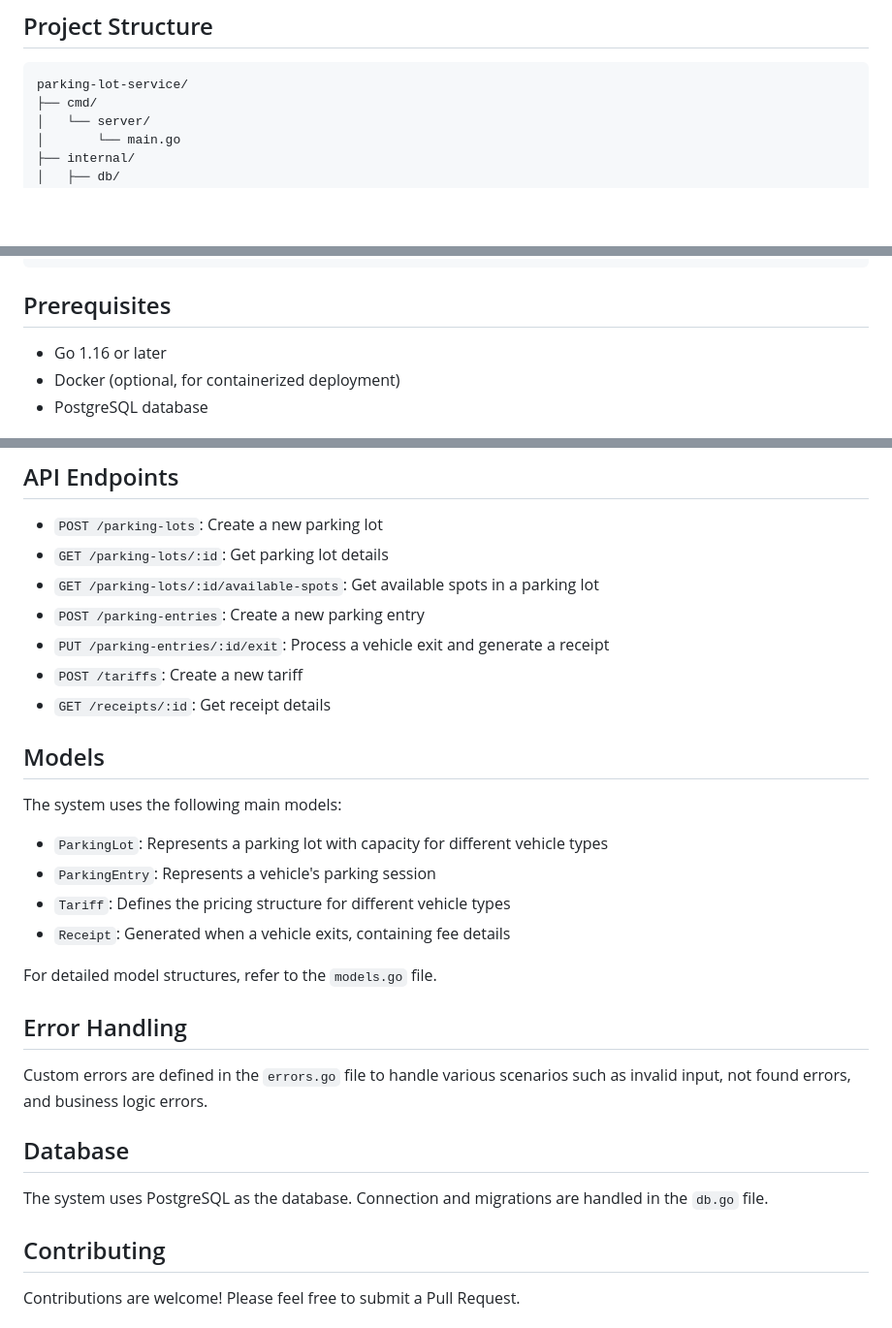
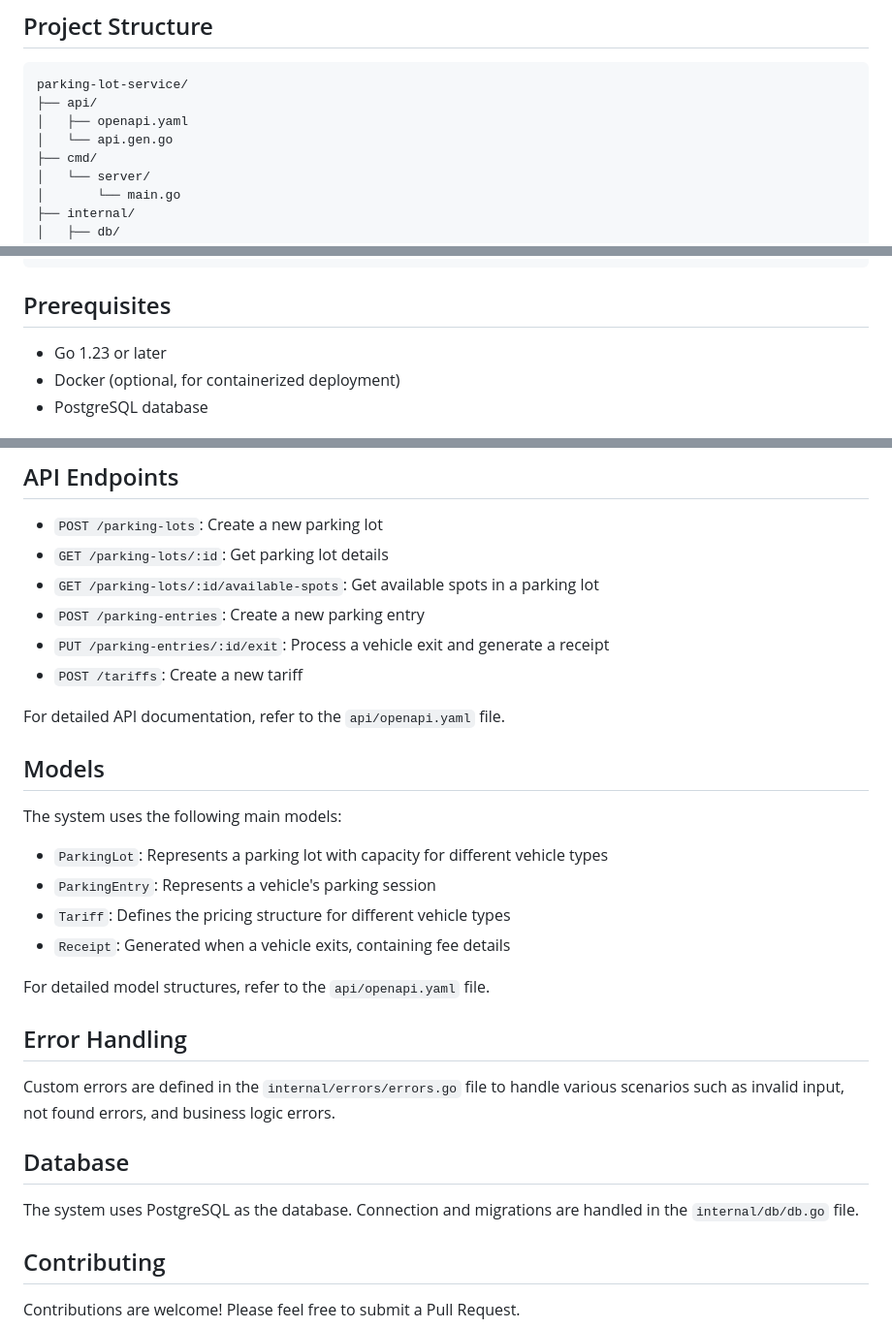
Before and after one commit to ichetanmittal/parking-lot-service, a Markdown page: README.md, 3 parts joined by grey strips. Shown at 97% size. GitHub-like rendering; blank space fills up the shorter version.

Commit message:
Update Readme with more refined Documentation

````diff
--- a/README.md
+++ b/README.md
@@ -16,6 +16,9 @@ This project is a Parking Lot Management System implemented in Go. It provides a
 
 ```
 parking-lot-service/
+├── api/
+│   ├── openapi.yaml
+│   └── api.gen.go
 ├── cmd/
 │   └── server/
 │       └── main.go
@@ -38,7 +41,7 @@ parking-lot-service/
 
 ## Prerequisites
 
-- Go 1.16 or later
+- Go 1.23 or later
 - Docker (optional, for containerized deployment)
 - PostgreSQL database
 
@@ -98,7 +101,8 @@ To run the application using Docker:
 - `POST /parking-entries`: Create a new parking entry
 - `PUT /parking-entries/:id/exit`: Process a vehicle exit and generate a receipt
 - `POST /tariffs`: Create a new tariff
-- `GET /receipts/:id`: Get receipt details
+
+For detailed API documentation, refer to the `api/openapi.yaml` file.
 
 ## Models
 
@@ -109,15 +113,15 @@ The system uses the following main models:
 - `Tariff`: Defines the pricing structure for different vehicle types
 - `Receipt`: Generated when a vehicle exits, containing fee details
 
-For detailed model structures, refer to the `models.go` file.
+For detailed model structures, refer to the `api/openapi.yaml` file.
 
 ## Error Handling
 
-Custom errors are defined in the `errors.go` file to handle various scenarios such as invalid input, not found errors, and business logic errors.
+Custom errors are defined in the `internal/errors/errors.go` file to handle various scenarios such as invalid input, not found errors, and business logic errors.
 
 ## Database
 
-The system uses PostgreSQL as the database. Connection and migrations are handled in the `db.go` file.
+The system uses PostgreSQL as the database. Connection and migrations are handled in the `internal/db/db.go` file.
 
 ## Contributing
 
````
